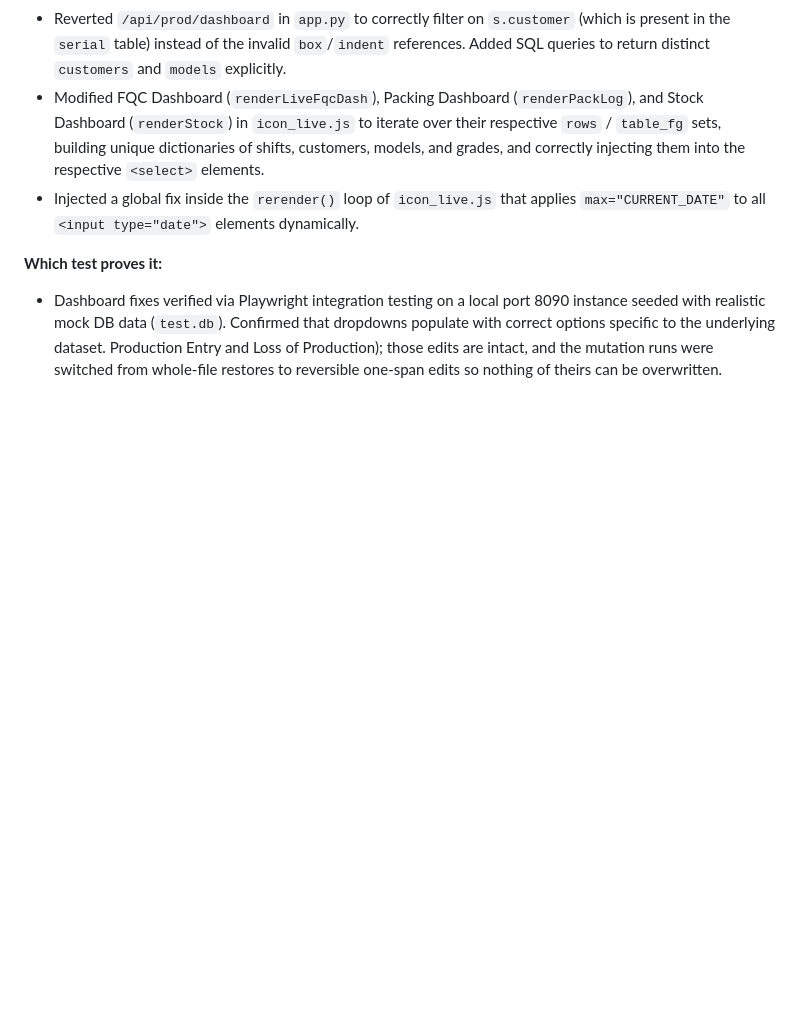
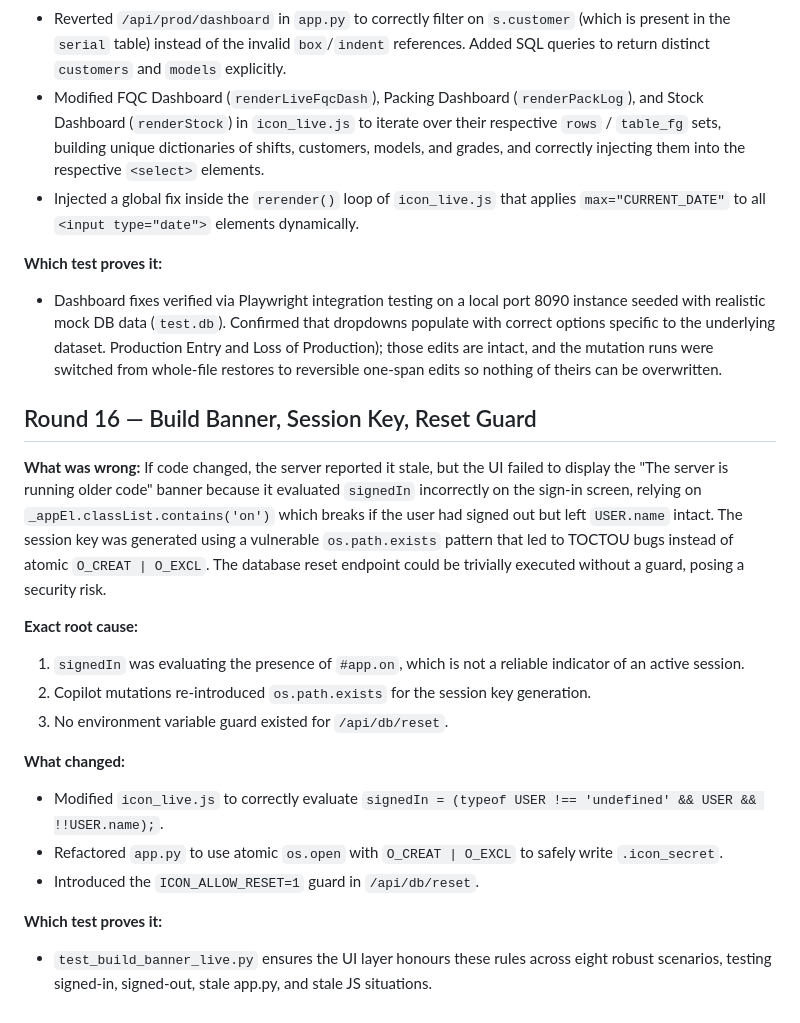
Before and after one commit to mk-naik/ICON_TRACE, a Markdown page: BACKLOG.md, the part around the change. Drawn GitHub-style; blank space fills up the shorter version.

Commit message:
Update docs for Stage 0 close-out

```diff
--- a/BACKLOG.md
+++ b/BACKLOG.md
@@ -2240,3 +2240,23 @@ Every dashboard screen (Production, Management, FQC, Packing Log, Stock & Dispat
 Production Entry and Loss of Production); those edits are intact, and the
 mutation runs were switched from whole-file restores to reversible one-span
 edits so nothing of theirs can be overwritten.
+
+## Round 16 — Build Banner, Session Key, Reset Guard
+
+**What was wrong:**
+If code changed, the server reported it stale, but the UI failed to display the "The server is running older code" banner because it evaluated `signedIn` incorrectly on the sign-in screen, relying on `_appEl.classList.contains('on')` which breaks if the user had signed out but left `USER.name` intact.
+The session key was generated using a vulnerable `os.path.exists` pattern that led to TOCTOU bugs instead of atomic `O_CREAT | O_EXCL`.
+The database reset endpoint could be trivially executed without a guard, posing a security risk.
+
+**Exact root cause:**
+1. `signedIn` was evaluating the presence of `#app.on`, which is not a reliable indicator of an active session.
+2. Copilot mutations re-introduced `os.path.exists` for the session key generation.
+3. No environment variable guard existed for `/api/db/reset`.
+
+**What changed:**
+- Modified `icon_live.js` to correctly evaluate `signedIn = (typeof USER !== 'undefined' && USER && !!USER.name);`.
+- Refactored `app.py` to use atomic `os.open` with `O_CREAT | O_EXCL` to safely write `.icon_secret`.
+- Introduced the `ICON_ALLOW_RESET=1` guard in `/api/db/reset`.
+
+**Which test proves it:**
+- `test_build_banner_live.py` ensures the UI layer honours these rules across eight robust scenarios, testing signed-in, signed-out, stale app.py, and stale JS situations.
```
Also changed, not shown: DATA_LAYER.md (+5 -0 lines), README_DEPLOY.md (+9 -0 lines).
